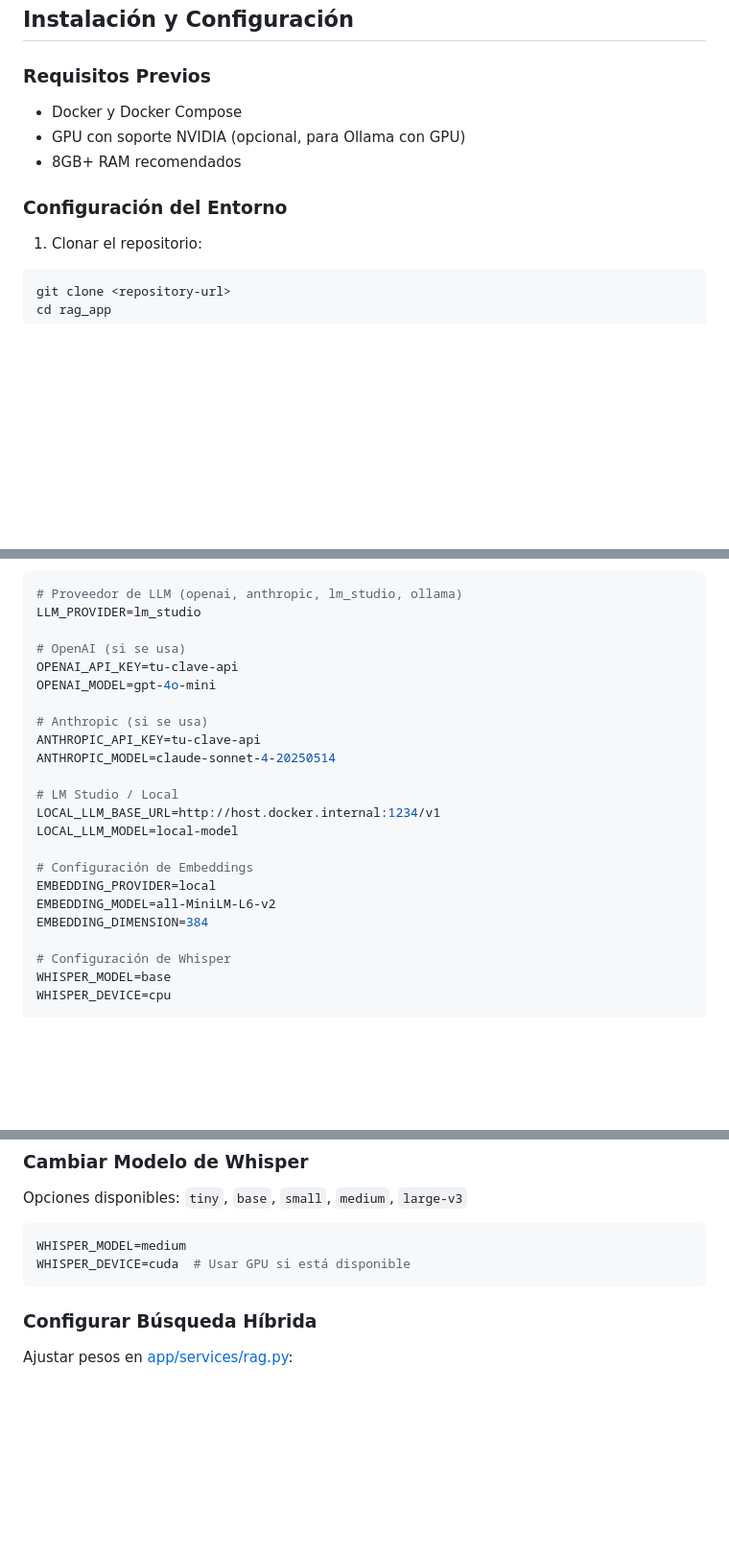
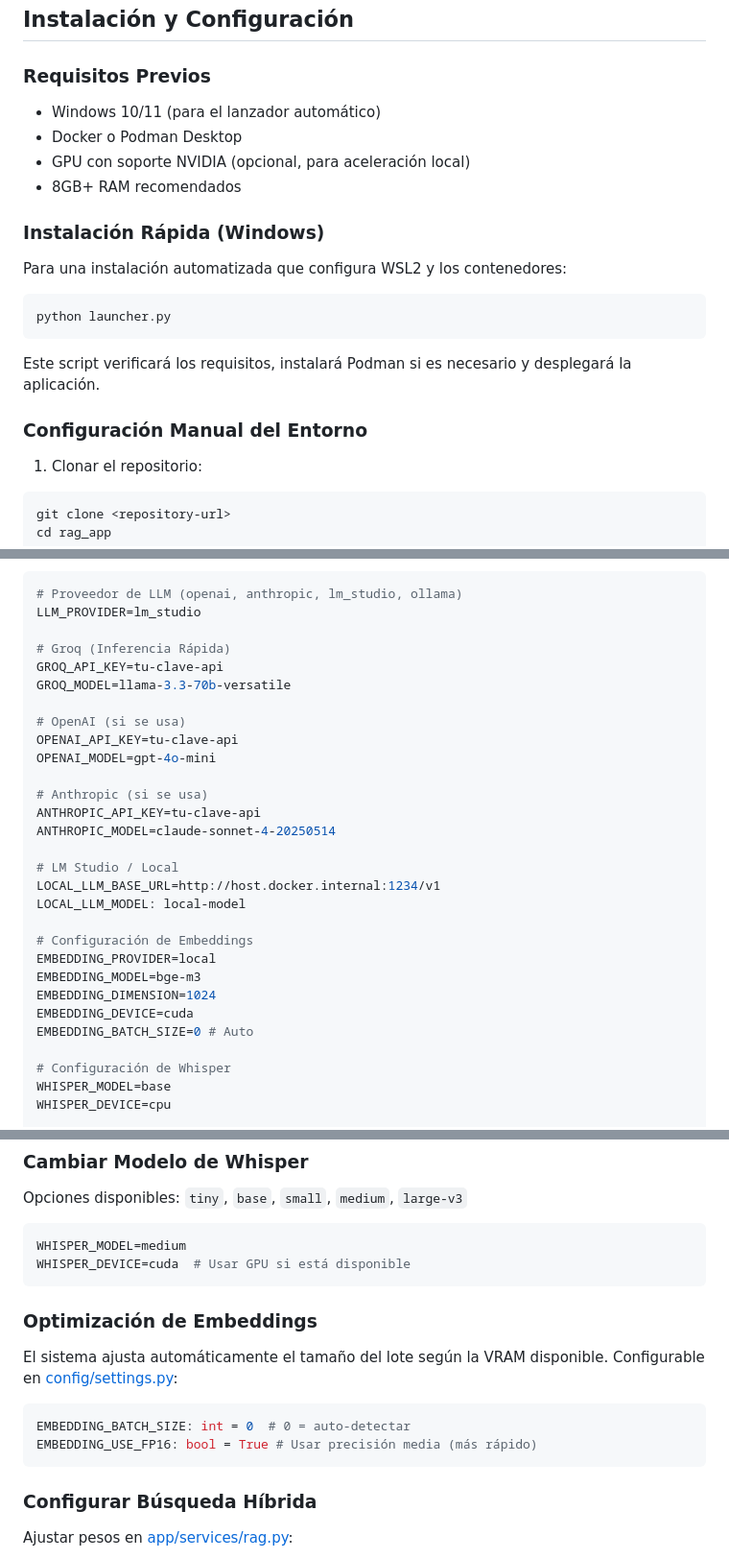
Before and after one commit to qepri/MNEMOS, a Markdown page: README.md, 3 parts joined by grey strips. Shown at 96% size. Rendered like a GitHub page; blank space fills up the shorter version.

Commit message:
FELIZ NOCHE BUENA

````diff
--- a/README.md
+++ b/README.md
@@ -138,11 +144,21 @@ Descarga y procesamiento de videos de YouTube:
 ## Instalación y Configuración
 
 ### Requisitos Previos
-- Docker y Docker Compose
-- GPU con soporte NVIDIA (opcional, para Ollama con GPU)
+- Windows 10/11 (para el lanzador automático)
+- Docker o Podman Desktop
+- GPU con soporte NVIDIA (opcional, para aceleración local)
 - 8GB+ RAM recomendados
 
-### Configuración del Entorno
+### Instalación Rápida (Windows)
+Para una instalación automatizada que configura WSL2 y los contenedores:
+
+```bash
+python launcher.py
+```
+
+Este script verificará los requisitos, instalará Podman si es necesario y desplegará la aplicación.
+
+### Configuración Manual del Entorno
 
 1. Clonar el repositorio:
 ```bash
@@ -161,6 +177,10 @@ cp .env.example .env
 # Proveedor de LLM (openai, anthropic, lm_studio, ollama)
 LLM_PROVIDER=lm_studio
 
+# Groq (Inferencia Rápida)
+GROQ_API_KEY=tu-clave-api
+GROQ_MODEL=llama-3.3-70b-versatile
+
 # OpenAI (si se usa)
 OPENAI_API_KEY=tu-clave-api
 OPENAI_MODEL=gpt-4o-mini
@@ -171,12 +191,14 @@ ANTHROPIC_MODEL=claude-sonnet-4-20250514
 
 # LM Studio / Local
 LOCAL_LLM_BASE_URL=http://host.docker.internal:1234/v1
-LOCAL_LLM_MODEL=local-model
+LOCAL_LLM_MODEL: local-model
 
 # Configuración de Embeddings
 EMBEDDING_PROVIDER=local
-EMBEDDING_MODEL=all-MiniLM-L6-v2
-EMBEDDING_DIMENSION=384
+EMBEDDING_MODEL=bge-m3
+EMBEDDING_DIMENSION=1024
+EMBEDDING_DEVICE=cuda
+EMBEDDING_BATCH_SIZE=0 # Auto
 
 # Configuración de Whisper
 WHISPER_MODEL=base
@@ -337,6 +359,15 @@ Opciones disponibles: `tiny`, `base`, `small`, `medium`, `large-v3`
 ```env
 WHISPER_MODEL=medium
 WHISPER_DEVICE=cuda  # Usar GPU si está disponible
+```
+
+### Optimización de Embeddings
+
+El sistema ajusta automáticamente el tamaño del lote según la VRAM disponible. Configurable en [config/settings.py](config/settings.py):
+
+```python
+EMBEDDING_BATCH_SIZE: int = 0  # 0 = auto-detectar
+EMBEDDING_USE_FP16: bool = True # Usar precisión media (más rápido)
 ```
 
 ### Configurar Búsqueda Híbrida
````
Also changed, not shown: other parts of README.md (+6 -0 lines).
